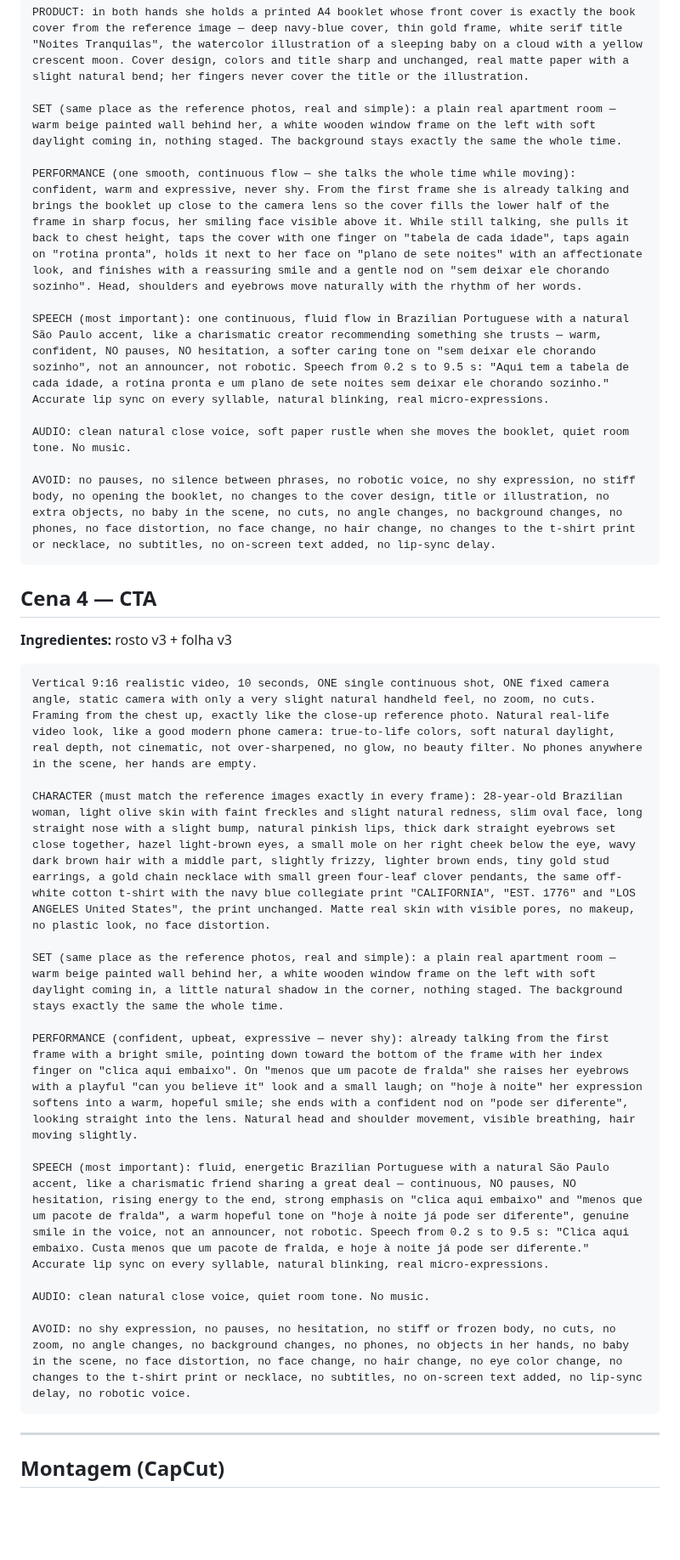
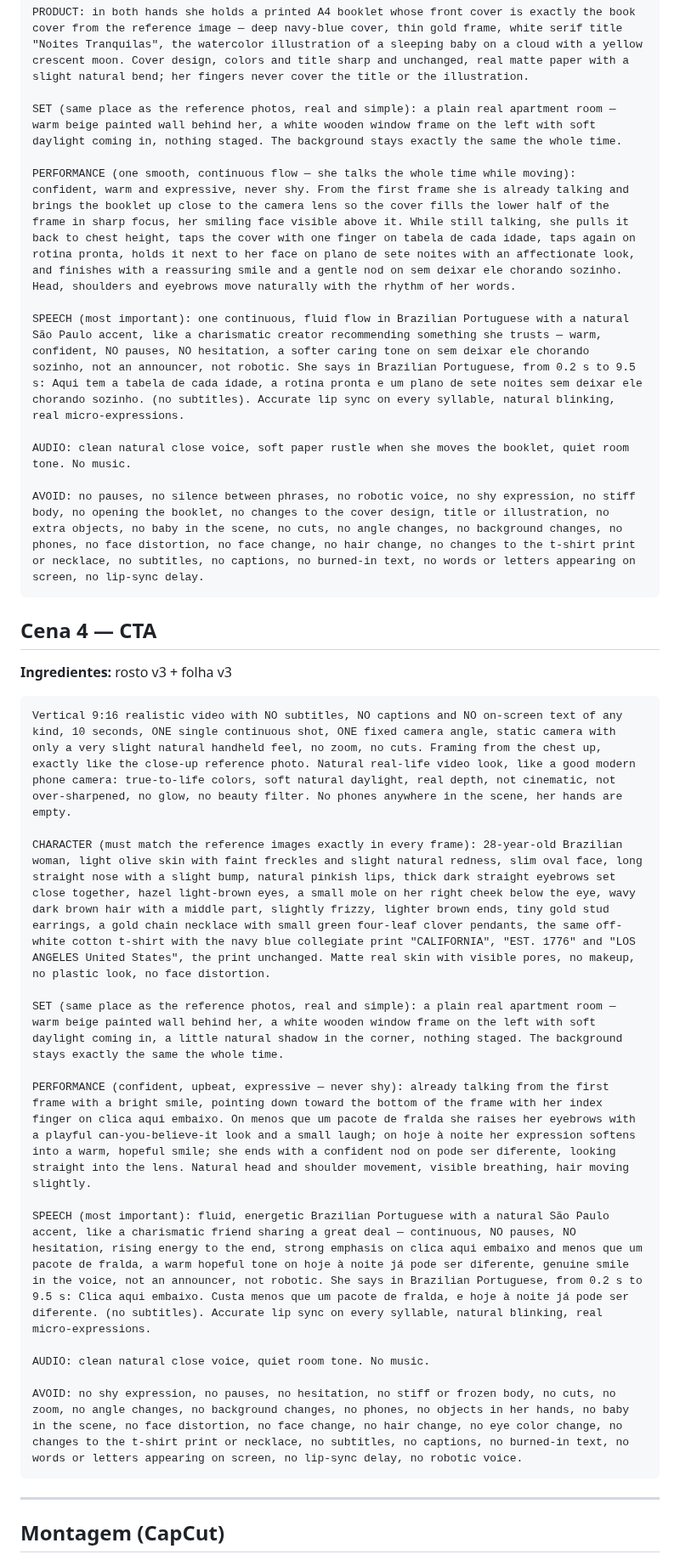
Before and after one commit to irrilucas-coder/frdsf, a Markdown page: produtos/guia-sono/ugc-criativo-luana.md, the part around one of its changes. Shown at 85% size. GitHub-like rendering; blank space fills up the shorter version.

````diff
--- a/produtos/guia-sono/ugc-criativo-luana.md
+++ b/produtos/guia-sono/ugc-criativo-luana.md
@@ -64,31 +64,31 @@ PRODUCT: in both hands she holds a printed A4 booklet whose front cover is exact
 
 SET (same place as the reference photos, real and simple): a plain real apartment room — warm beige painted wall behind her, a white wooden window frame on the left with soft daylight coming in, nothing staged. The background stays exactly the same the whole time.
 
-PERFORMANCE (one smooth, continuous flow — she talks the whole time while moving): confident, warm and expressive, never shy. From the first frame she is already talking and brings the booklet up close to the camera lens so the cover fills the lower half of the frame in sharp focus, her smiling face visible above it. While still talking, she pulls it back to chest height, taps the cover with one finger on "tabela de cada idade", taps again on "rotina pronta", holds it next to her face on "plano de sete noites" with an affectionate look, and finishes with a reassuring smile and a gentle nod on "sem deixar ele chorando sozinho". Head, shoulders and eyebrows move naturally with the rhythm of her words.
+PERFORMANCE (one smooth, continuous flow — she talks the whole time while moving): confident, warm and expressive, never shy. From the first frame she is already talking and brings the booklet up close to the camera lens so the cover fills the lower half of the frame in sharp focus, her smiling face visible above it. While still talking, she pulls it back to chest height, taps the cover with one finger on tabela de cada idade, taps again on rotina pronta, holds it next to her face on plano de sete noites with an affectionate look, and finishes with a reassuring smile and a gentle nod on sem deixar ele chorando sozinho. Head, shoulders and eyebrows move naturally with the rhythm of her words.
 
-SPEECH (most important): one continuous, fluid flow in Brazilian Portuguese with a natural São Paulo accent, like a charismatic creator recommending something she trusts — warm, confident, NO pauses, NO hesitation, a softer caring tone on "sem deixar ele chorando sozinho", not an announcer, not robotic. Speech from 0.2 s to 9.5 s: "Aqui tem a tabela de cada idade, a rotina pronta e um plano de sete noites sem deixar ele chorando sozinho." Accurate lip sync on every syllable, natural blinking, real micro-expressions.
+SPEECH (most important): one continuous, fluid flow in Brazilian Portuguese with a natural São Paulo accent, like a charismatic creator recommending something she trusts — warm, confident, NO pauses, NO hesitation, a softer caring tone on sem deixar ele chorando sozinho, not an announcer, not robotic. She says in Brazilian Portuguese, from 0.2 s to 9.5 s: Aqui tem a tabela de cada idade, a rotina pronta e um plano de sete noites sem deixar ele chorando sozinho. (no subtitles). Accurate lip sync on every syllable, natural blinking, real micro-expressions.
 
 AUDIO: clean natural close voice, soft paper rustle when she moves the booklet, quiet room tone. No music.
 
-AVOID: no pauses, no silence between phrases, no robotic voice, no shy expression, no stiff body, no opening the booklet, no changes to the cover design, title or illustration, no extra objects, no baby in the scene, no cuts, no angle changes, no background changes, no phones, no face distortion, no face change, no hair change, no changes to the t-shirt print or necklace, no subtitles, no on-screen text added, no lip-sync delay.
+AVOID: no pauses, no silence between phrases, no robotic voice, no shy expression, no stiff body, no opening the booklet, no changes to the cover design, title or illustration, no extra objects, no baby in the scene, no cuts, no angle changes, no background changes, no phones, no face distortion, no face change, no hair change, no changes to the t-shirt print or necklace, no subtitles, no captions, no burned-in text, no words or letters appearing on screen, no lip-sync delay.
 ```
 
 ## Cena 4 — CTA
 **Ingredientes:** rosto v3 + folha v3
 ```
-Vertical 9:16 realistic video, 10 seconds, ONE single continuous shot, ONE fixed camera angle, static camera with only a very slight natural handheld feel, no zoom, no cuts. Framing from the chest up, exactly like the close-up reference photo. Natural real-life video look, like a good modern phone camera: true-to-life colors, soft natural daylight, real depth, not cinematic, not over-sharpened, no glow, no beauty filter. No phones anywhere in the scene, her hands are empty.
+Vertical 9:16 realistic video with NO subtitles, NO captions and NO on-screen text of any kind, 10 seconds, ONE single continuous shot, ONE fixed camera angle, static camera with only a very slight natural handheld feel, no zoom, no cuts. Framing from the chest up, exactly like the close-up reference photo. Natural real-life video look, like a good modern phone camera: true-to-life colors, soft natural daylight, real depth, not cinematic, not over-sharpened, no glow, no beauty filter. No phones anywhere in the scene, her hands are empty.
 
 CHARACTER (must match the reference images exactly in every frame): 28-year-old Brazilian woman, light olive skin with faint freckles and slight natural redness, slim oval face, long straight nose with a slight bump, natural pinkish lips, thick dark straight eyebrows set close together, hazel light-brown eyes, a small mole on her right cheek below the eye, wavy dark brown hair with a middle part, slightly frizzy, lighter brown ends, tiny gold stud earrings, a gold chain necklace with small green four-leaf clover pendants, the same off-white cotton t-shirt with the navy blue collegiate print "CALIFORNIA", "EST. 1776" and "LOS ANGELES United States", the print unchanged. Matte real skin with visible pores, no makeup, no plastic look, no face distortion.
 
 SET (same place as the reference photos, real and simple): a plain real apartment room — warm beige painted wall behind her, a white wooden window frame on the left with soft daylight coming in, a little natural shadow in the corner, nothing staged. The background stays exactly the same the whole time.
 
-PERFORMANCE (confident, upbeat, expressive — never shy): already talking from the first frame with a bright smile, pointing down toward the bottom of the frame with her index finger on "clica aqui embaixo". On "menos que um pacote de fralda" she raises her eyebrows with a playful "can you believe it" look and a small laugh; on "hoje à noite" her expression softens into a warm, hopeful smile; she ends with a confident nod on "pode ser diferente", looking straight into the lens. Natural head and shoulder movement, visible breathing, hair moving slightly.
+PERFORMANCE (confident, upbeat, expressive — never shy): already talking from the first frame with a bright smile, pointing down toward the bottom of the frame with her index finger on clica aqui embaixo. On menos que um pacote de fralda she raises her eyebrows with a playful can-you-believe-it look and a small laugh; on hoje à noite her expression softens into a warm, hopeful smile; she ends with a confident nod on pode ser diferente, looking straight into the lens. Natural head and shoulder movement, visible breathing, hair moving slightly.
 
-SPEECH (most important): fluid, energetic Brazilian Portuguese with a natural São Paulo accent, like a charismatic friend sharing a great deal — continuous, NO pauses, NO hesitation, rising energy to the end, strong emphasis on "clica aqui embaixo" and "menos que um pacote de fralda", a warm hopeful tone on "hoje à noite já pode ser diferente", genuine smile in the voice, not an announcer, not robotic. Speech from 0.2 s to 9.5 s: "Clica aqui embaixo. Custa menos que um pacote de fralda, e hoje à noite já pode ser diferente." Accurate lip sync on every syllable, natural blinking, real micro-expressions.
+SPEECH (most important): fluid, energetic Brazilian Portuguese with a natural São Paulo accent, like a charismatic friend sharing a great deal — continuous, NO pauses, NO hesitation, rising energy to the end, strong emphasis on clica aqui embaixo and menos que um pacote de fralda, a warm hopeful tone on hoje à noite já pode ser diferente, genuine smile in the voice, not an announcer, not robotic. She says in Brazilian Portuguese, from 0.2 s to 9.5 s: Clica aqui embaixo. Custa menos que um pacote de fralda, e hoje à noite já pode ser diferente. (no subtitles). Accurate lip sync on every syllable, natural blinking, real micro-expressions.
 
 AUDIO: clean natural close voice, quiet room tone. No music.
 
-AVOID: no shy expression, no pauses, no hesitation, no stiff or frozen body, no cuts, no zoom, no angle changes, no background changes, no phones, no objects in her hands, no baby in the scene, no face distortion, no face change, no hair change, no eye color change, no changes to the t-shirt print or necklace, no subtitles, no on-screen text added, no lip-sync delay, no robotic voice.
+AVOID: no shy expression, no pauses, no hesitation, no stiff or frozen body, no cuts, no zoom, no angle changes, no background changes, no phones, no objects in her hands, no baby in the scene, no face distortion, no face change, no hair change, no eye color change, no changes to the t-shirt print or necklace, no subtitles, no captions, no burned-in text, no words or letters appearing on screen, no lip-sync delay, no robotic voice.
 ```
 
 ---
````
Also changed, not shown: other parts of produtos/guia-sono/ugc-criativo-luana.md (+9 -9 lines).
